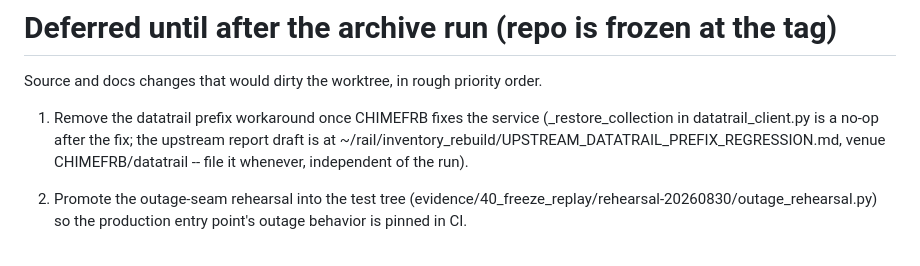
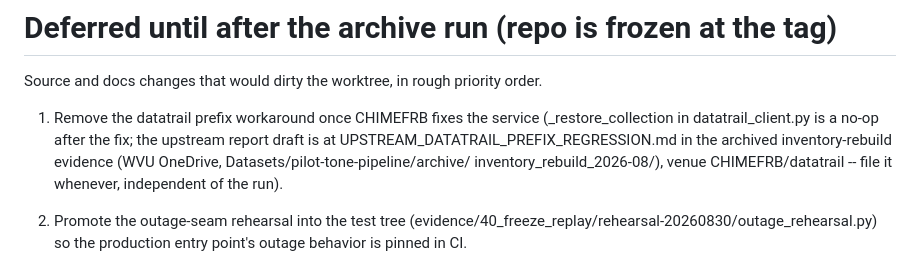
Before and after one commit to WVURAIL/pilot-proxy, a Markdown page: docs/POST_RUN_DEFERRED.md, the part around the change. GitHub-like rendering.

Commit message:
Point the prefix-regression note at its archived location
The inventory-rebuild evidence it lives in is no longer on the workstation;
it is kept as a backup on the WVU OneDrive.

```diff
--- a/docs/POST_RUN_DEFERRED.md
+++ b/docs/POST_RUN_DEFERRED.md
@@ -5,7 +5,9 @@ Source and docs changes that would dirty the worktree, in rough priority order.
 1. Remove the datatrail prefix workaround once CHIMEFRB fixes the service
    (_restore_collection in datatrail_client.py is a no-op after the fix; the
    upstream report draft is at
-   ~/rail/inventory_rebuild/UPSTREAM_DATATRAIL_PREFIX_REGRESSION.md, venue
+   UPSTREAM_DATATRAIL_PREFIX_REGRESSION.md in the archived inventory-rebuild
+   evidence (WVU OneDrive, Datasets/pilot-tone-pipeline/archive/
+   inventory_rebuild_2026-08/), venue
    CHIMEFRB/datatrail -- file it whenever, independent of the run).
 2. Promote the outage-seam rehearsal into the test tree
    (evidence/40_freeze_replay/rehearsal-20260830/outage_rehearsal.py) so the
```
